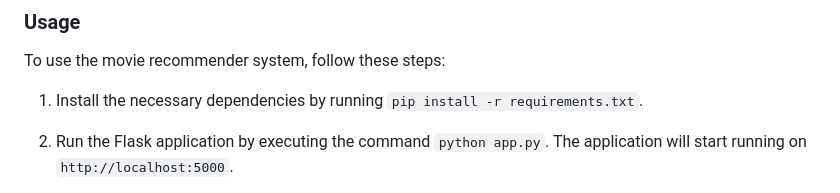
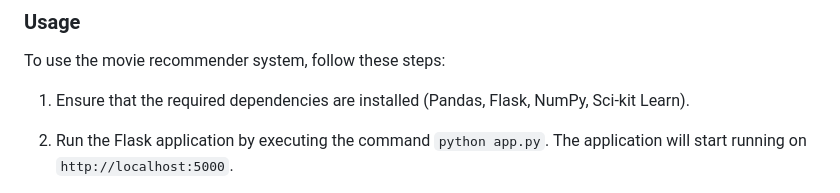
Before and after one commit to lucaberbenni/movie_recommender, a Markdown page: README.md, the part around the change. Rendered like a GitHub page.

```diff
--- a/README.md
+++ b/README.md
@@ -26,7 +26,7 @@ The project consists of the following files:
 
 To use the movie recommender system, follow these steps:
 
-1. Install the necessary dependencies by running `pip install -r requirements.txt`.
+1. Ensure that the required dependencies are installed (Pandas, Flask, NumPy, Sci-kit Learn).
 
 2. Run the Flask application by executing the command `python app.py`. The application will start running on `http://localhost:5000`.
 
```
